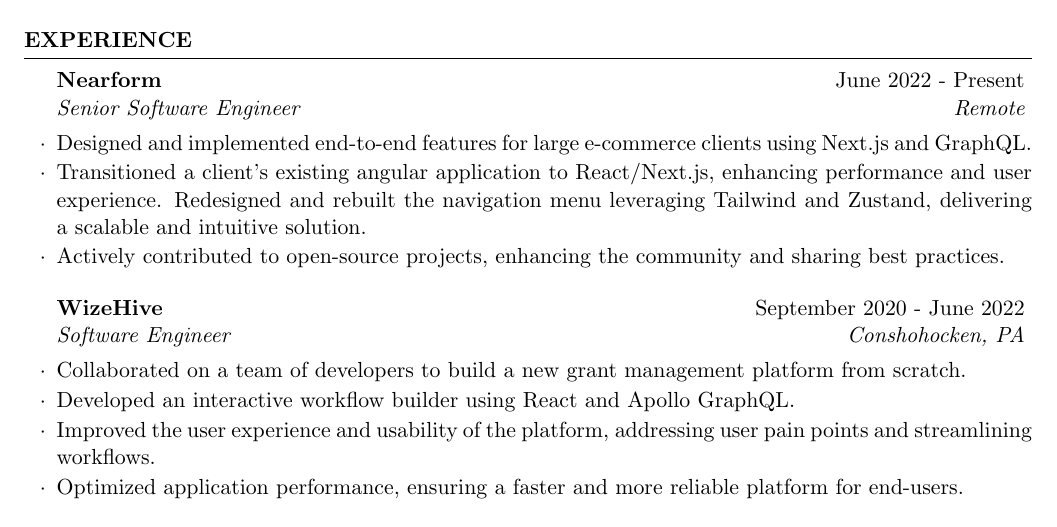
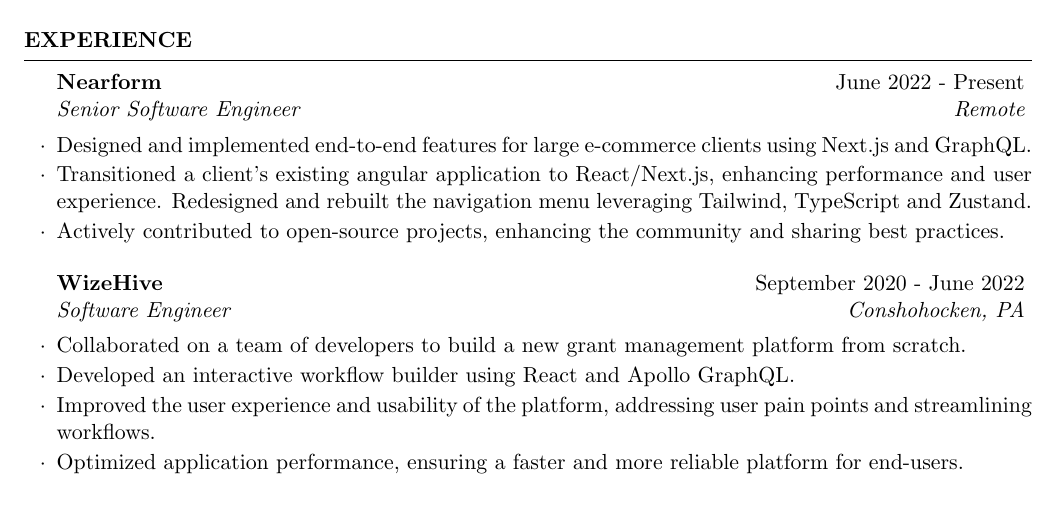
Before and after one commit to djm158/resume, a LaTeX CV (danmcgrathresume.tex): part of page 1 of 2, cut so that both start at the same text. Compiled offline with pdfLaTeX.

Commit message:
clarify NF job description

```diff
--- a/danmcgrathresume.tex
+++ b/danmcgrathresume.tex
@@ -51,7 +51,7 @@
 
 \begin{rSubsection}{Nearform}{June 2022 - Present}{Senior Software Engineer}{Remote}
 \item Designed and implemented end-to-end features for large e-commerce clients using Next.js and GraphQL.
-\item Transitioned a client’s existing angular application to React/Next.js, enhancing performance and user experience. Redesigned and rebuilt the navigation menu leveraging Tailwind and Zustand, delivering a scalable and intuitive solution.
+\item Transitioned a client’s existing angular application to React/Next.js, enhancing performance and user experience. Redesigned and rebuilt the navigation menu leveraging Tailwind, TypeScript and Zustand.
 \item Actively contributed to open-source projects, enhancing the community and sharing best practices.
 \end{rSubsection}
 
```
